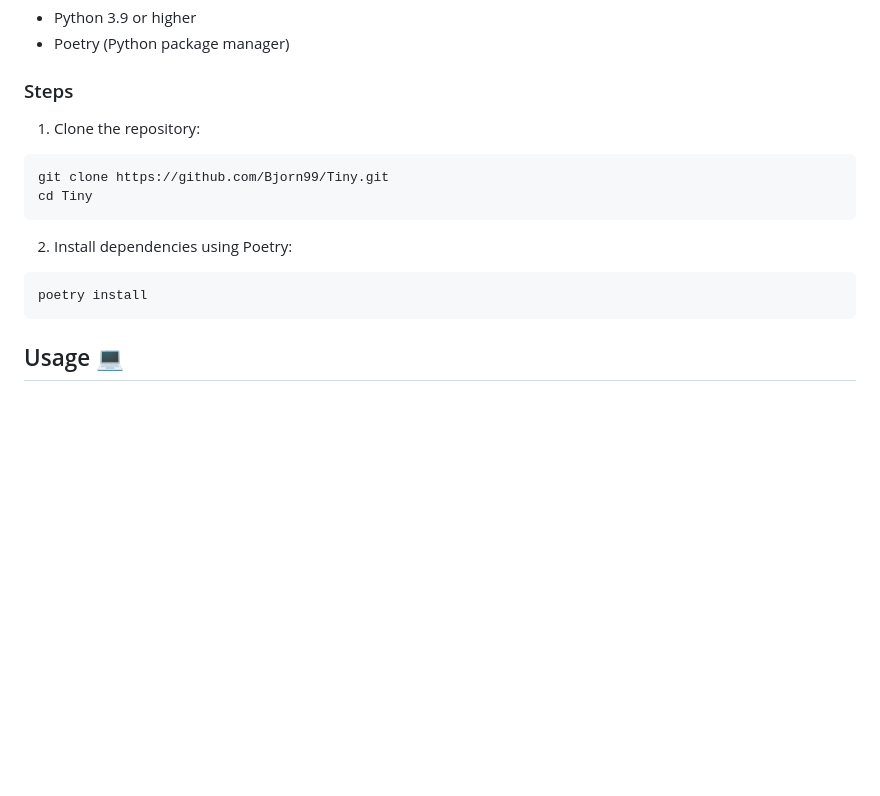
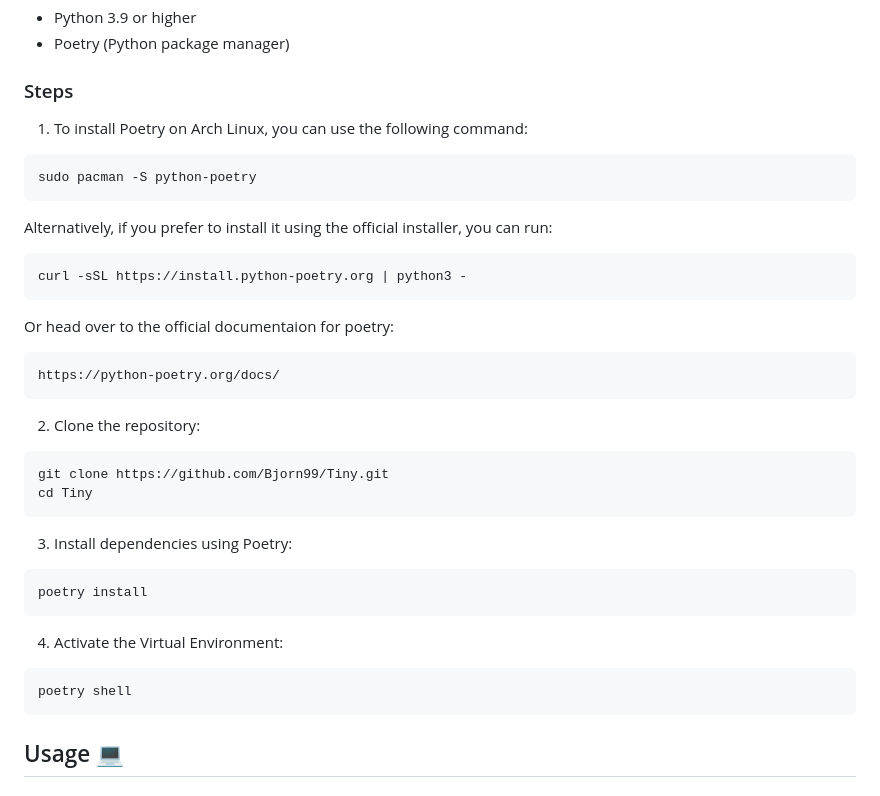
Before and after one commit to Bjorn99/Tiny, a Markdown page: README.md, the part around the change. Drawn GitHub-style; blank space fills up the shorter version.

Commit message:
added instructions for installing poetry on arch-linx

````diff
--- a/README.md
+++ b/README.md
@@ -42,15 +42,33 @@ Tiny is a powerful terminal-based bioinformatics tool designed for DNA sequence
 
 ### Steps
 
-1. Clone the repository:
+1. To install Poetry on Arch Linux, you can use the following command:
+```bash
+sudo pacman -S python-poetry
+```
+
+Alternatively, if you prefer to install it using the official installer, you can run:
+```bash
+curl -sSL https://install.python-poetry.org | python3 -
+```
+Or head over to the official documentaion for poetry:
+```bash
+https://python-poetry.org/docs/
+```
+
+2. Clone the repository:
 ```bash
 git clone https://github.com/Bjorn99/Tiny.git
 cd Tiny
 ```
 
-2. Install dependencies using Poetry:
+3. Install dependencies using Poetry:
 ```bash
 poetry install
+```
+4. Activate the Virtual Environment:
+```bash
+poetry shell
 ```
 
 ## Usage 💻
````
